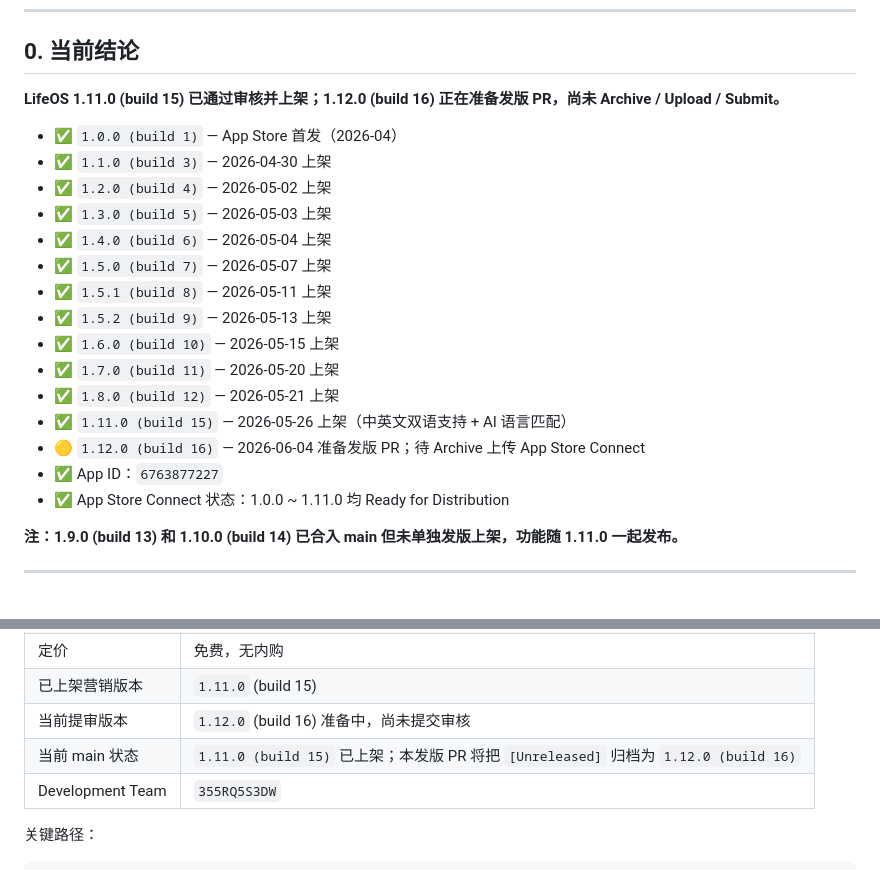
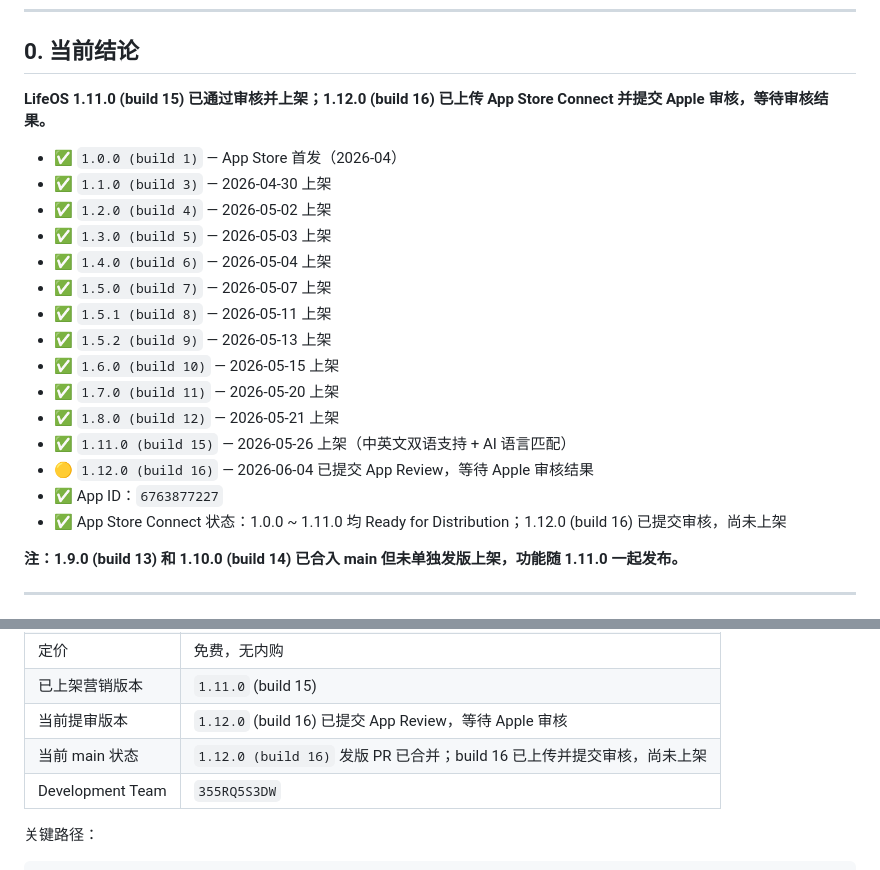
Before and after one commit to nannan-debug/lifeos, a Markdown page: LAUNCH_CHECKLIST.md, 2 parts joined by grey strips. Rendered like a GitHub page.

Commit message:
docs: mark 1.12.0 submitted for review

```diff
--- a/LAUNCH_CHECKLIST.md
+++ b/LAUNCH_CHECKLIST.md
@@ -7,7 +7,7 @@
 
 ## 0. 当前结论
 
-**LifeOS 1.11.0 (build 15) 已通过审核并上架；1.12.0 (build 16) 正在准备发版 PR，尚未 Archive / Upload / Submit。**
+**LifeOS 1.11.0 (build 15) 已通过审核并上架；1.12.0 (build 16) 已上传 App Store Connect 并提交 Apple 审核，等待审核结果。**
 
 - ✅ `1.0.0 (build 1)` — App Store 首发（2026-04）
 - ✅ `1.1.0 (build 3)` — 2026-04-30 上架
@@ -21,9 +21,9 @@
 - ✅ `1.7.0 (build 11)` — 2026-05-20 上架
 - ✅ `1.8.0 (build 12)` — 2026-05-21 上架
 - ✅ `1.11.0 (build 15)` — 2026-05-26 上架（中英文双语支持 + AI 语言匹配）
-- 🟡 `1.12.0 (build 16)` — 2026-06-04 准备发版 PR；待 Archive 上传 App Store Connect
+- 🟡 `1.12.0 (build 16)` — 2026-06-04 已提交 App Review，等待 Apple 审核结果
 - ✅ App ID：`6763877227`
-- ✅ App Store Connect 状态：1.0.0 ~ 1.11.0 均 Ready for Distribution
+- ✅ App Store Connect 状态：1.0.0 ~ 1.11.0 均 Ready for Distribution；1.12.0 (build 16) 已提交审核，尚未上架
 
 **注：1.9.0 (build 13) 和 1.10.0 (build 14) 已合入 main 但未单独发版上架，功能随 1.11.0 一起发布。**
 
@@ -43,8 +43,8 @@
 | 目标区域 | 除中国大陆外全球区 |
 | 定价 | 免费，无内购 |
 | 已上架营销版本 | `1.11.0` (build 15) |
-| 当前提审版本 | `1.12.0` (build 16) 准备中，尚未提交审核 |
-| 当前 main 状态 | `1.11.0 (build 15)` 已上架；本发版 PR 将把 `[Unreleased]` 归档为 `1.12.0 (build 16)` |
+| 当前提审版本 | `1.12.0` (build 16) 已提交 App Review，等待 Apple 审核 |
+| 当前 main 状态 | `1.12.0 (build 16)` 发版 PR 已合并；build 16 已上传并提交审核，尚未上架 |
 | Development Team | `355RQ5S3DW` |
 
 关键路径：
```
